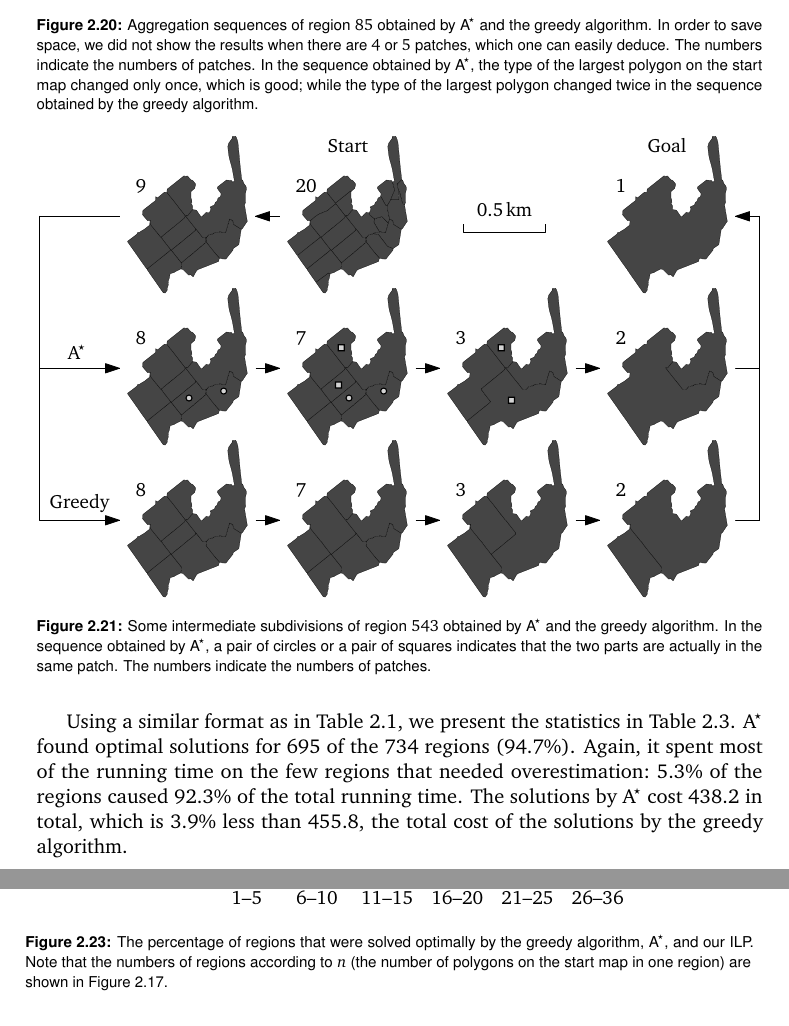
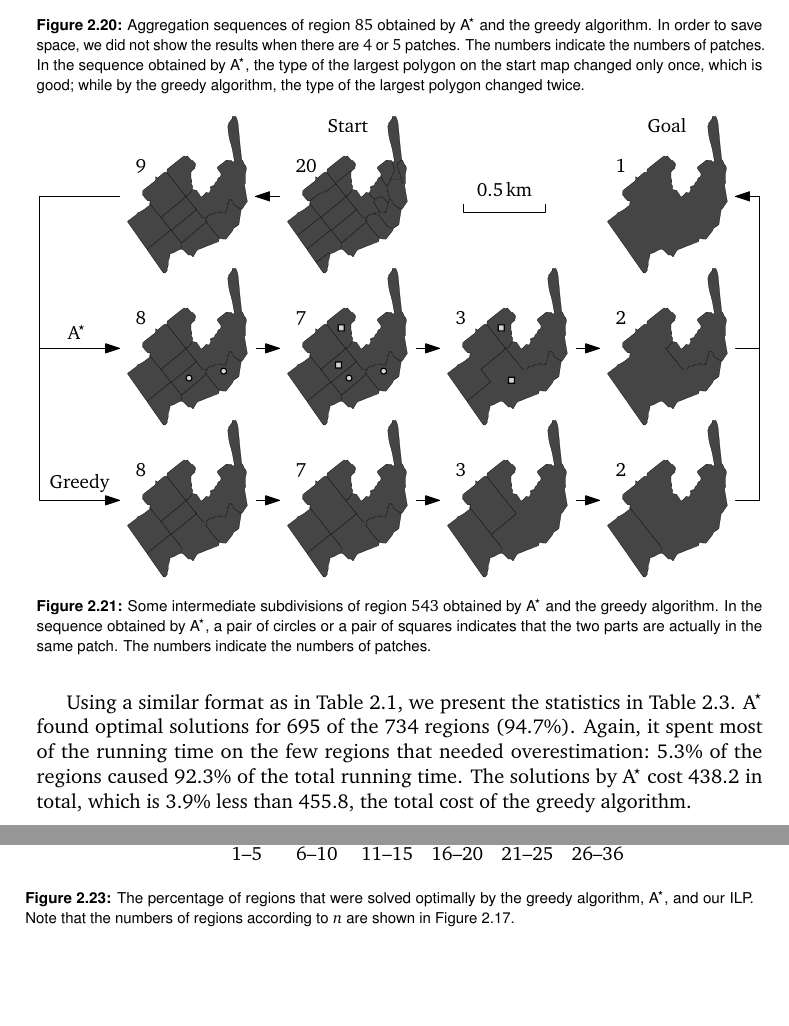
Before and after one commit to pengdlzn/Dissertation, a LaTeX thesis (dissertation.tex, which reads chapters/AreaAgg.tex): two parts of pages 59 and 62 of 152, joined at a grey line, cut so that both start at the same text, the shorter picture padded with empty space. Compiled offline with pdfLaTeX; a missing font is replaced by an installed copy or a similar font.

Commit message:
improved the layout

```diff
--- a/chapters/AreaAgg.tex
+++ b/chapters/AreaAgg.tex
@@ -2596,15 +2596,14 @@ is shown in \fig\ref{fig:AreaAgg_CaseStudy1_Rg53}.
 \caption{Aggregation sequences of region~$85$
 	obtained by \Astar and the greedy algorithm.
 	In order to save space, we did not show the results
-	when there are~$4$ or~$5$ patches,
-	which one can easily deduce.
+	when there are~$4$ or~$5$ patches.
 	The numbers indicate the numbers of patches.
     %
     In the sequence obtained by \Astar,
     the type of the largest polygon on the start map
     changed only once, which is good;
-    while the type of the largest polygon changed twice
-    in the sequence obtained by the greedy algorithm.}
+    while by the greedy algorithm,
+    the type of the largest polygon changed twice.}
 \label{fig:AreaAgg_CaseStudy1_Rg85}
 \end{figure}
 
@@ -2690,7 +2689,7 @@ overestimation:~$5.3\%$ of the regions
 caused~$92.3\%$ of the total running time.
 The solutions by \Astar cost~$438.2$ in total,
 which is~$3.9\%$ less than~$455.8$,
-the total cost of the solutions by the greedy algorithm.
+the total cost of the greedy algorithm.
 
 \begin{table*}[tb]
 \caption{A comparison of the greedy algorithm,
@@ -2820,7 +2819,6 @@ when using the two time limits, i.e., $100\,$s and~$200\,$s.
 \caption{The percentage of regions that were solved
 	optimally by the greedy algorithm, \Astar, and our ILP.
 	Note that the numbers of regions according to~$n$
-	(the number of polygons on the start map in one region)
 	are shown in \fig\ref{fig:AreaAgg_NumRegion}.}
 \label{fig:AreaAgg_CaseStudy2_Percentage_Optimal}
 %
@@ -2831,7 +2829,6 @@ when using the two time limits, i.e., $100\,$s and~$200\,$s.
 \caption{The percentage of regions for which we found at
 	least feasible solutions by the three algorithms.
 	Note that the numbers of regions according to~$n$
-	(the number of polygons on the start map in one region)
 	are shown in \fig\ref{fig:AreaAgg_NumRegion}.}
 \label{fig:AreaAgg_CaseStudy2_Percentage_Feasible}
 \end{figure}
```
Also changed, not shown: images/AreaAgg_CaseStudy1.pdf, images/AreaAgg_CaseStudy2.pdf, images/AreaAgg_CaseStudy2_Plot.pdf.
